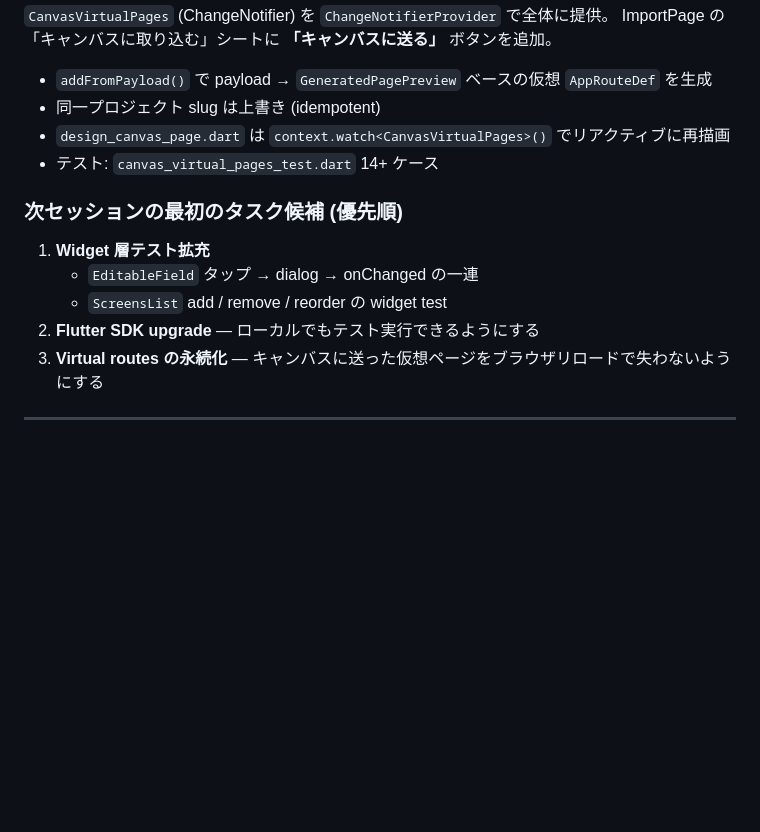
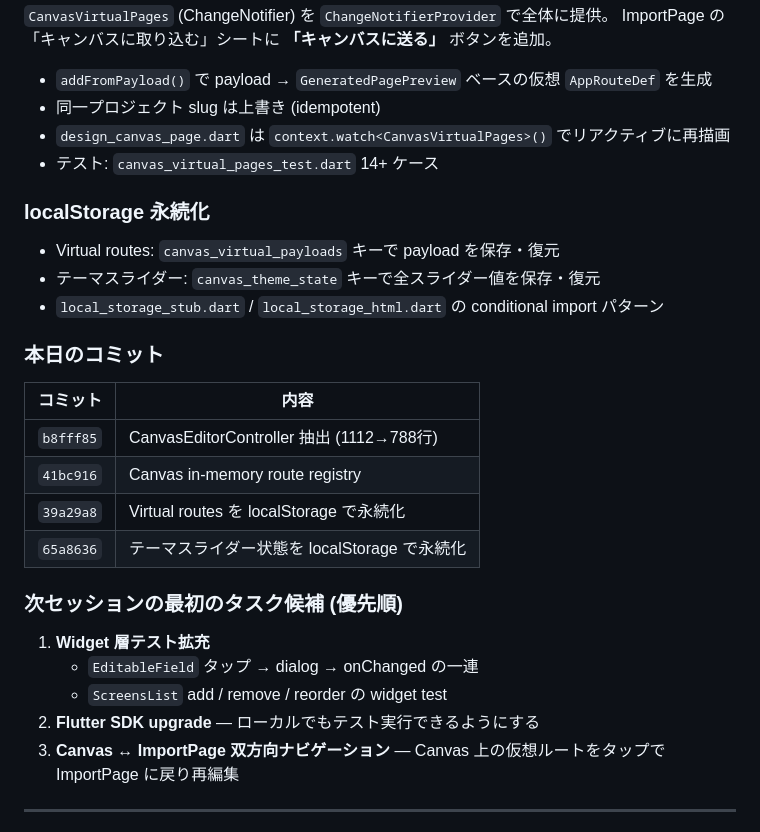
Before and after one commit to 13nosui/design-canvas-app, a Markdown page: design_canvas_app/docs/SESSION_NOTES.md, the part around the change. Rendered like a GitHub page; blank space fills up the shorter version.

Commit message:
docs: 2026-04-10 セッション成果を更新

```diff
--- a/design_canvas_app/docs/SESSION_NOTES.md
+++ b/design_canvas_app/docs/SESSION_NOTES.md
@@ -34,13 +34,26 @@ ImportPage の「キャンバスに取り込む」シートに **「キャンバ
 - `design_canvas_page.dart` は `context.watch<CanvasVirtualPages>()` でリアクティブに再描画
 - テスト: `canvas_virtual_pages_test.dart` 14+ ケース
 
+### localStorage 永続化
+- Virtual routes: `canvas_virtual_payloads` キーで payload を保存・復元
+- テーマスライダー: `canvas_theme_state` キーで全スライダー値を保存・復元
+- `local_storage_stub.dart` / `local_storage_html.dart` の conditional import パターン
+
+### 本日のコミット
+| コミット | 内容 |
+|---|---|
+| `b8fff85` | CanvasEditorController 抽出 (1112→788行) |
+| `41bc916` | Canvas in-memory route registry |
+| `39a29a8` | Virtual routes を localStorage で永続化 |
+| `65a8636` | テーマスライダー状態を localStorage で永続化 |
+
 ### 次セッションの最初のタスク候補 (優先順)
 
 1. **Widget 層テスト拡充**
    - `EditableField` タップ → dialog → onChanged の一連
    - `ScreensList` add / remove / reorder の widget test
 2. **Flutter SDK upgrade** — ローカルでもテスト実行できるようにする
-3. **Virtual routes の永続化** — キャンバスに送った仮想ページをブラウザリロードで失わないようにする
+3. **Canvas ↔ ImportPage 双方向ナビゲーション** — Canvas 上の仮想ルートをタップで ImportPage に戻り再編集
 
 ---
 
```
